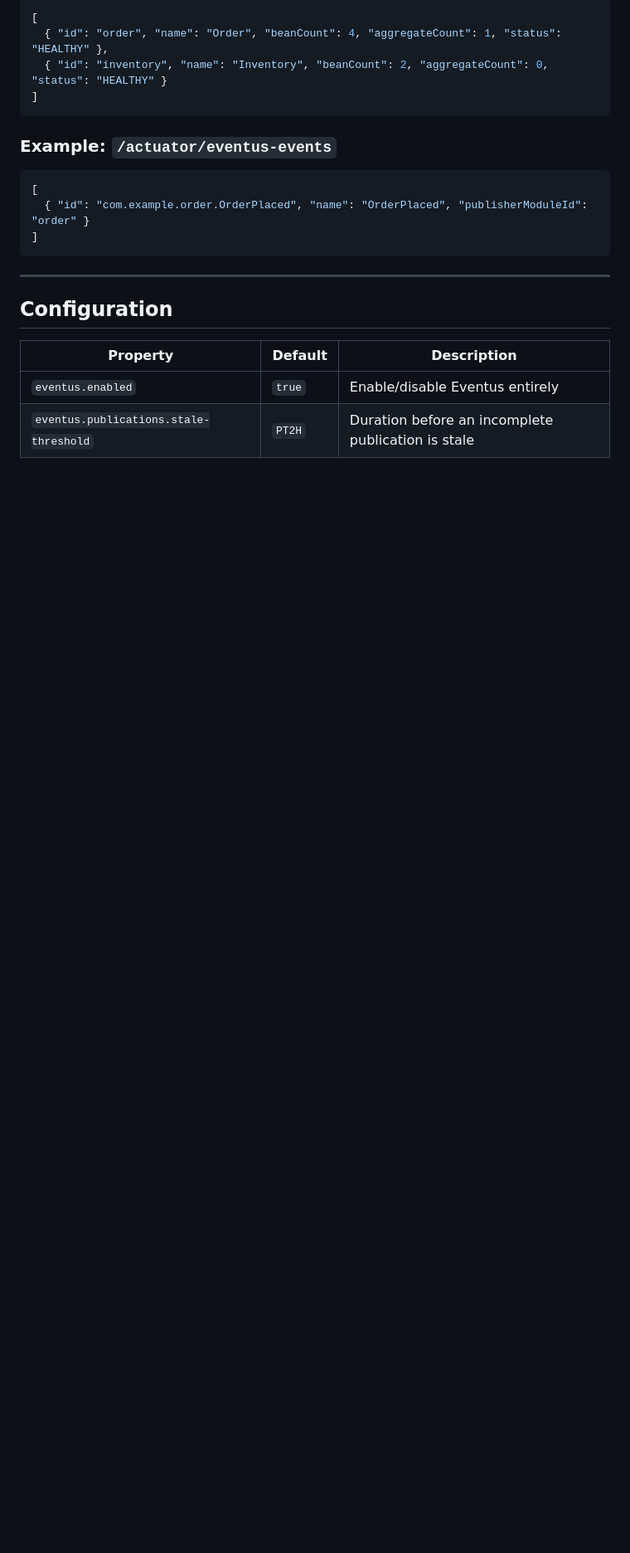
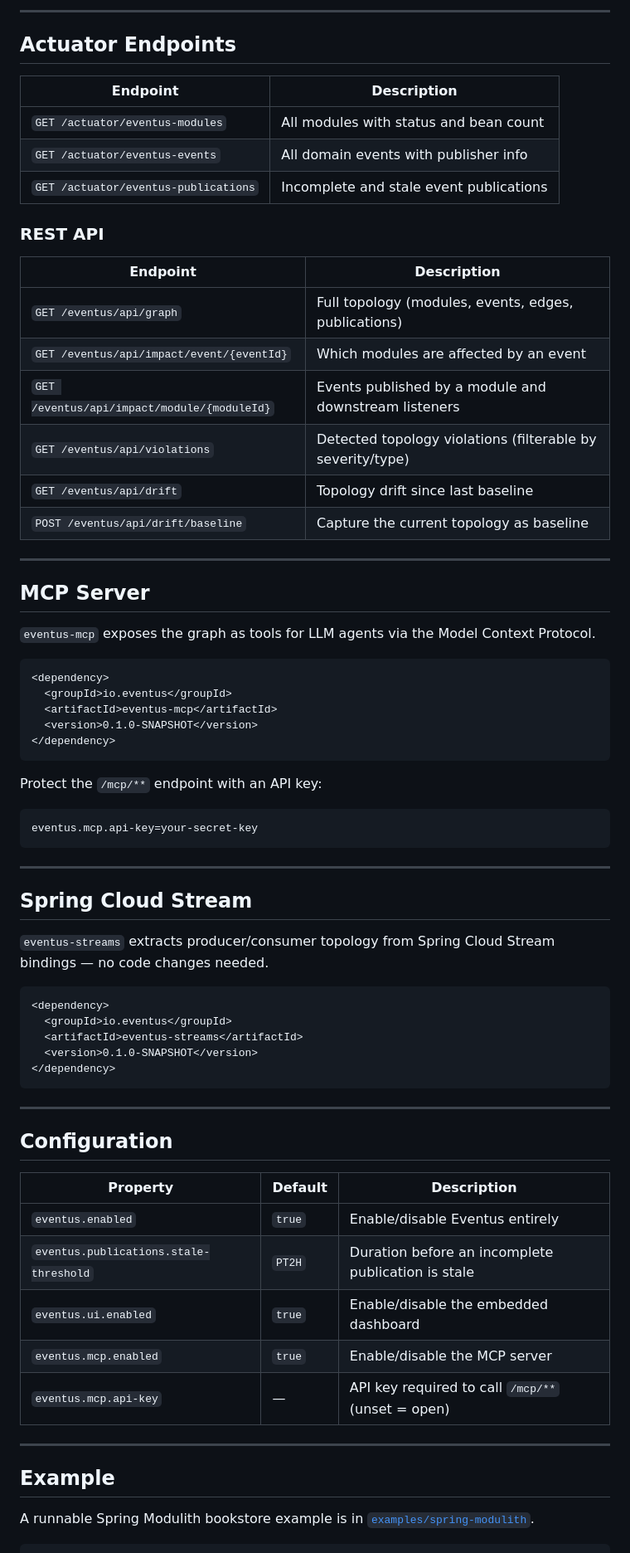
Before and after one commit to eventus-io/eventus, a Markdown page: README.md, the part around one of its changes. Shown at 83% size. Drawn GitHub-style; blank space fills up the shorter version.

````diff
--- a/README.md
+++ b/README.md
@@ -68,24 +82,74 @@ curl http://localhost:8080/actuator/eventus-publications
 
-```json
-[
-  { "id": "order", "name": "Order", "beanCount": 4, "aggregateCount": 1, "status": "HEALTHY" },
-  { "id": "inventory", "name": "Inventory", "beanCount": 2, "aggregateCount": 0, "status": "HEALTHY" }
-]
+---
+
+## Actuator Endpoints
+
+| Endpoint                              | Description                                   |
+|---------------------------------------|-----------------------------------------------|
+| `GET /actuator/eventus-modules`       | All modules with status and bean count        |
+| `GET /actuator/eventus-events`        | All domain events with publisher info         |
+| `GET /actuator/eventus-publications`  | Incomplete and stale event publications       |
+
+### REST API
+
+| Endpoint                                        | Description                                 |
+|-------------------------------------------------|---------------------------------------------|
+| `GET /eventus/api/graph`                        | Full topology (modules, events, edges, publications) |
+| `GET /eventus/api/impact/event/{eventId}`       | Which modules are affected by an event      |
+| `GET /eventus/api/impact/module/{moduleId}`     | Events published by a module and downstream listeners |
+| `GET /eventus/api/violations`                   | Detected topology violations (filterable by severity/type) |
+| `GET /eventus/api/drift`                        | Topology drift since last baseline          |
+| `POST /eventus/api/drift/baseline`              | Capture the current topology as baseline    |
+
+---
+
+## MCP Server
+
+`eventus-mcp` exposes the graph as tools for LLM agents via the Model Context Protocol.
+
+```xml
+<dependency>
+  <groupId>io.eventus</groupId>
+  <artifactId>eventus-mcp</artifactId>
+  <version>0.1.0-SNAPSHOT</version>
+</dependency>
 ```
 
-### Example: `/actuator/eventus-events`
+Protect the `/mcp/**` endpoint with an API key:
 
-```json
-[
-  { "id": "com.example.order.OrderPlaced", "name": "OrderPlaced", "publisherModuleId": "order" }
-]
+```properties
+eventus.mcp.api-key=your-secret-key
+```
+
+---
+
+## Spring Cloud Stream
+
+`eventus-streams` extracts producer/consumer topology from Spring Cloud Stream bindings — no code changes needed.
+
+```xml
+<dependency>
+  <groupId>io.eventus</groupId>
+  <artifactId>eventus-streams</artifactId>
+  <version>0.1.0-SNAPSHOT</version>
+</dependency>
 ```
 
 ---
 
 ## Configuration
 
-| Property                                 | Default  | Description                                      |
-|------------------------------------------|----------|--------------------------------------------------|
-| `eventus.enabled`                        | `true`   | Enable/disable Eventus entirely                  |
-| `eventus.publications.stale-threshold`   | `PT2H`   | Duration before an incomplete publication is stale |
+| Property                               | Default  | Description                                         |
+|----------------------------------------|----------|-----------------------------------------------------|
+| `eventus.enabled`                      | `true`   | Enable/disable Eventus entirely                     |
+| `eventus.publications.stale-threshold` | `PT2H`   | Duration before an incomplete publication is stale  |
+| `eventus.ui.enabled`                   | `true`   | Enable/disable the embedded dashboard               |
+| `eventus.mcp.enabled`                  | `true`   | Enable/disable the MCP server                       |
+| `eventus.mcp.api-key`                  | —        | API key required to call `/mcp/**` (unset = open)   |
+
+---
+
+## Example
+
+A runnable Spring Modulith bookstore example is in [`examples/spring-modulith`](examples/spring-modulith).
+
````
Also changed, not shown: other parts of README.md (+64 -54 lines).
